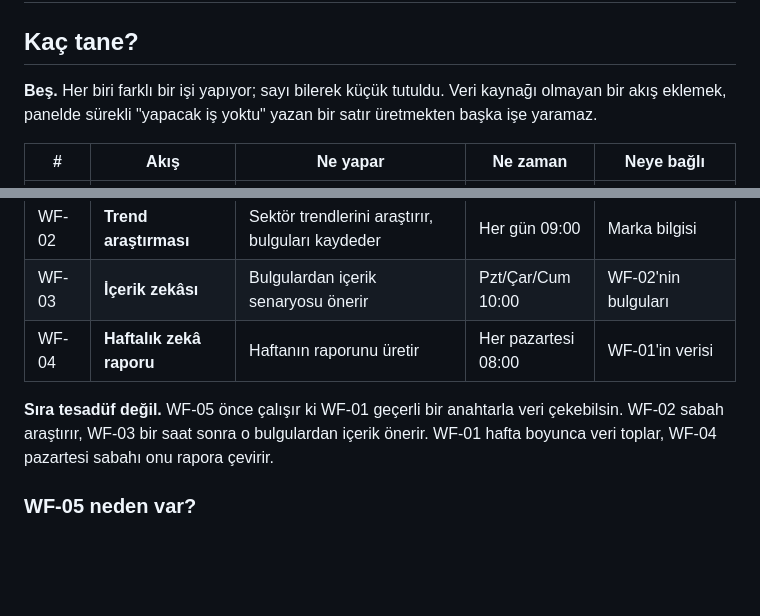
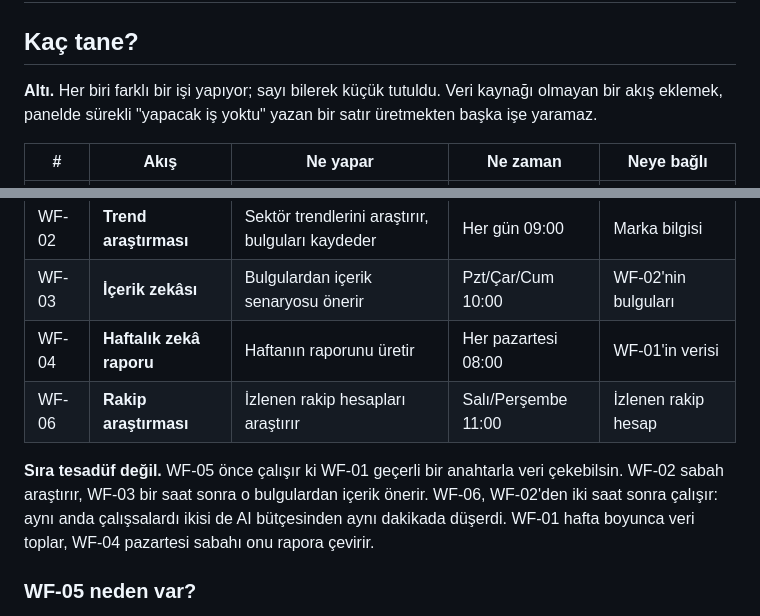
Before and after one commit to BrandCoor/agency-cortex, a Markdown page: docs/otomasyon-plani.md, 2 parts joined by grey strips. GitHub-like rendering; blank space fills up the shorter version.

Commit message:
Otomasyon plani belgesi WF-06 ile guncellendi
Belge "Bes akis" diyordu; alti oldu. WF-06'nin WF-02'den iki saat sonra
calismasinin sebebi de yazildi: ayni anda calissalardi ikisi de AI
butcesinden ayni dakikada duserdi.

Co-Authored-By: Claude Opus 5 <noreply@anthropic.com>
Claude-Session: https://claude.ai/code/session_01ARbgWFKbap34vqzNCN7abp

```diff
--- a/docs/otomasyon-plani.md
+++ b/docs/otomasyon-plani.md
@@ -2,7 +2,7 @@
 
 ## Kaç tane?
 
-**Beş.** Her biri farklı bir işi yapıyor; sayı bilerek küçük tutuldu.
+**Altı.** Her biri farklı bir işi yapıyor; sayı bilerek küçük tutuldu.
 Veri kaynağı olmayan bir akış eklemek, panelde sürekli "yapacak iş yoktu"
 yazan bir satır üretmekten başka işe yaramaz.
 
@@ -13,10 +13,13 @@ yazan bir satır üretmekten başka işe yaramaz.
 | WF-02 | **Trend araştırması** | Sektör trendlerini araştırır, bulguları kaydeder | Her gün 09:00 | Marka bilgisi |
 | WF-03 | **İçerik zekâsı** | Bulgulardan içerik senaryosu önerir | Pzt/Çar/Cum 10:00 | WF-02'nin bulguları |
 | WF-04 | **Haftalık zekâ raporu** | Haftanın raporunu üretir | Her pazartesi 08:00 | WF-01'in verisi |
+| WF-06 | **Rakip araştırması** | İzlenen rakip hesapları araştırır | Salı/Perşembe 11:00 | İzlenen rakip hesap |
 
 **Sıra tesadüf değil.** WF-05 önce çalışır ki WF-01 geçerli bir anahtarla
 veri çekebilsin. WF-02 sabah araştırır, WF-03 bir saat sonra o bulgulardan
-içerik önerir. WF-01 hafta boyunca veri toplar, WF-04 pazartesi sabahı
+içerik önerir. WF-06, WF-02'den iki saat sonra çalışır: aynı anda çalışsalardı
+ikisi de AI bütçesinden aynı dakikada düşerdi.
+WF-01 hafta boyunca veri toplar, WF-04 pazartesi sabahı
 onu rapora çevirir.
 
 ### WF-05 neden var?
```
